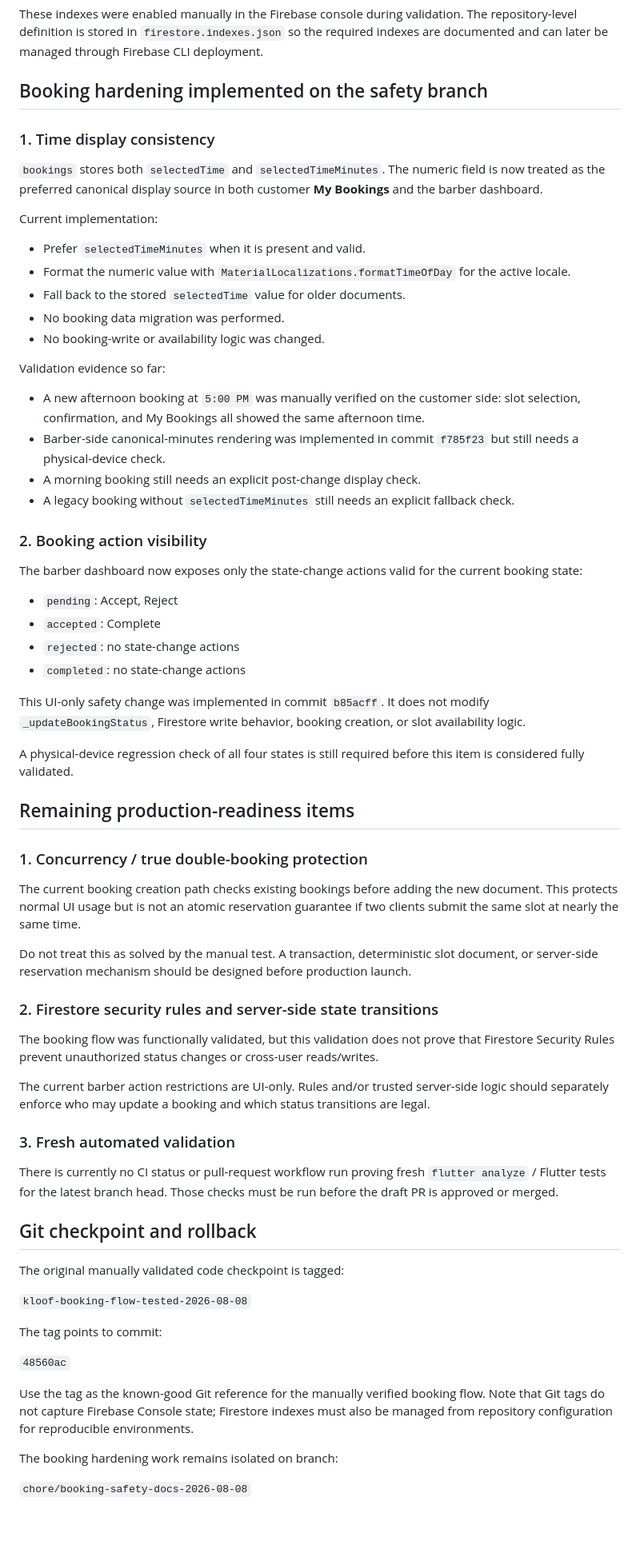
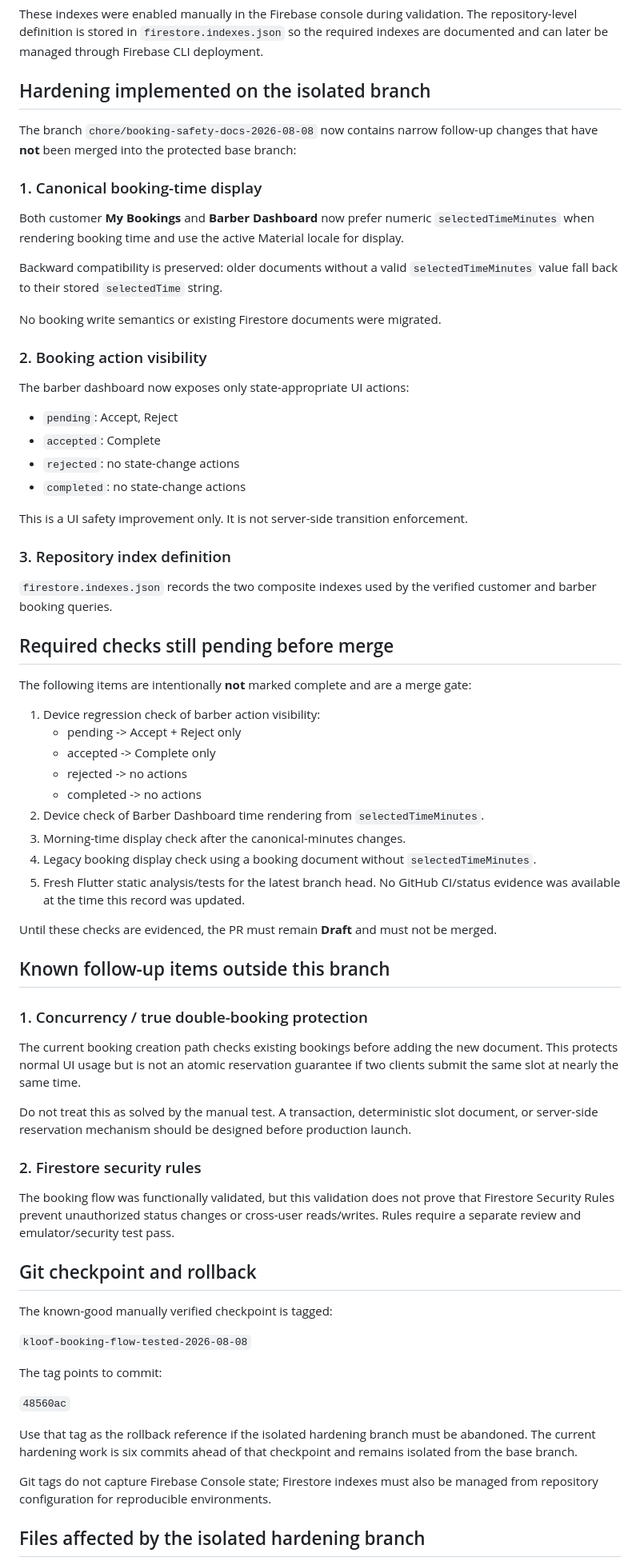
Before and after one commit to trtalotaibi-boop/kloof, a Markdown page: docs/booking-flow-validation-2026-08-08.md, the part around one of its changes. Shown at 80% size. GitHub-like rendering; blank space fills up the shorter version.

Commit message:
docs: record final pre-merge booking safety gate

```diff
--- a/docs/booking-flow-validation-2026-08-08.md
+++ b/docs/booking-flow-validation-2026-08-08.md
@@ -39,41 +38,50 @@ Barber booking list query:
 
 These indexes were enabled manually in the Firebase console during validation. The repository-level definition is stored in `firestore.indexes.json` so the required indexes are documented and can later be managed through Firebase CLI deployment.
 
-## Booking hardening implemented on the safety branch
+## Hardening implemented on the isolated branch
 
-### 1. Time display consistency
+The branch `chore/booking-safety-docs-2026-08-08` now contains narrow follow-up changes that have **not** been merged into the protected base branch:
 
-`bookings` stores both `selectedTime` and `selectedTimeMinutes`. The numeric field is now treated as the preferred canonical display source in both customer **My Bookings** and the barber dashboard.
+### 1. Canonical booking-time display
 
-Current implementation:
+Both customer **My Bookings** and **Barber Dashboard** now prefer numeric `selectedTimeMinutes` when rendering booking time and use the active Material locale for display.
 
-- Prefer `selectedTimeMinutes` when it is present and valid.
-- Format the numeric value with `MaterialLocalizations.formatTimeOfDay` for the active locale.
-- Fall back to the stored `selectedTime` value for older documents.
-- No booking data migration was performed.
-- No booking-write or availability logic was changed.
+Backward compatibility is preserved: older documents without a valid `selectedTimeMinutes` value fall back to their stored `selectedTime` string.
 
-Validation evidence so far:
-
-- A new afternoon booking at `5:00 PM` was manually verified on the customer side: slot selection, confirmation, and My Bookings all showed the same afternoon time.
-- Barber-side canonical-minutes rendering was implemented in commit `f785f23` but still needs a physical-device check.
-- A morning booking still needs an explicit post-change display check.
-- A legacy booking without `selectedTimeMinutes` still needs an explicit fallback check.
+No booking write semantics or existing Firestore documents were migrated.
 
 ### 2. Booking action visibility
 
-The barber dashboard now exposes only the state-change actions valid for the current booking state:
+The barber dashboard now exposes only state-appropriate UI actions:
 
 - `pending`: Accept, Reject
 - `accepted`: Complete
 - `rejected`: no state-change actions
 - `completed`: no state-change actions
 
-This UI-only safety change was implemented in commit `b85acff`. It does not modify `_updateBookingStatus`, Firestore write behavior, booking creation, or slot availability logic.
+This is a UI safety improvement only. It is not server-side transition enforcement.
 
-A physical-device regression check of all four states is still required before this item is considered fully validated.
+### 3. Repository index definition
 
-## Remaining production-readiness items
+`firestore.indexes.json` records the two composite indexes used by the verified customer and barber booking queries.
+
+## Required checks still pending before merge
+
+The following items are intentionally **not** marked complete and are a merge gate:
+
+1. Device regression check of barber action visibility:
+   - pending -> Accept + Reject only
+   - accepted -> Complete only
+   - rejected -> no actions
+   - completed -> no actions
+2. Device check of Barber Dashboard time rendering from `selectedTimeMinutes`.
+3. Morning-time display check after the canonical-minutes changes.
+4. Legacy booking display check using a booking document without `selectedTimeMinutes`.
+5. Fresh Flutter static analysis/tests for the latest branch head. No GitHub CI/status evidence was available at the time this record was updated.
+
+Until these checks are evidenced, the PR must remain **Draft** and must not be merged.
+
+## Known follow-up items outside this branch
 
 ### 1. Concurrency / true double-booking protection
 
@@ -81,19 +89,13 @@ The current booking creation path checks existing bookings before adding the new
 
 Do not treat this as solved by the manual test. A transaction, deterministic slot document, or server-side reservation mechanism should be designed before production launch.
 
-### 2. Firestore security rules and server-side state transitions
+### 2. Firestore security rules
 
-The booking flow was functionally validated, but this validation does not prove that Firestore Security Rules prevent unauthorized status changes or cross-user reads/writes.
-
-The current barber action restrictions are UI-only. Rules and/or trusted server-side logic should separately enforce who may update a booking and which status transitions are legal.
-
-### 3. Fresh automated validation
-
-There is currently no CI status or pull-request workflow run proving fresh `flutter analyze` / Flutter tests for the latest branch head. Those checks must be run before the draft PR is approved or merged.
+The booking flow was functionally validated, but this validation does not prove that Firestore Security Rules prevent unauthorized status changes or cross-user reads/writes. Rules require a separate review and emulator/security test pass.
 
 ## Git checkpoint and rollback
 
-The original manually validated code checkpoint is tagged:
+The known-good manually verified checkpoint is tagged:
 
 `kloof-booking-flow-tested-2026-08-08`
 
@@ -101,9 +103,9 @@ The tag points to commit:
 
 `48560ac`
 
-Use the tag as the known-good Git reference for the manually verified booking flow. Note that Git tags do not capture Firebase Console state; Firestore indexes must also be managed from repository configuration for reproducible environments.
+Use that tag as the rollback reference if the isolated hardening branch must be abandoned. The current hardening work is six commits ahead of that checkpoint and remains isolated from the base branch.
 
-The booking hardening work remains isolated on branch:
+Git tags do not capture Firebase Console state; Firestore indexes must also be managed from repository configuration for reproducible environments.
 
-`chore/booking-safety-docs-2026-08-08`
+## Files affected by the isolated hardening branch
 
```
Also changed, not shown: other parts of docs/booking-flow-validation-2026-08-08.md (+10 -6 lines).
